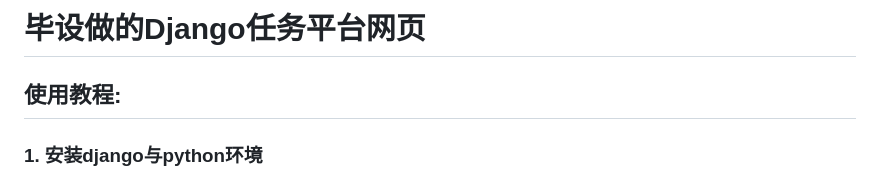
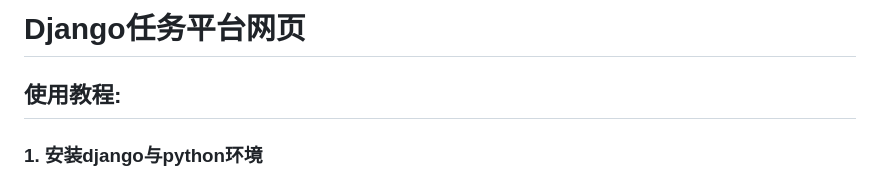
Before and after one commit to wiairden/django-, a Markdown page: README.md, the part around the change. Drawn GitHub-style.

```diff
--- a/README.md
+++ b/README.md
@@ -1,4 +1,4 @@
-# 毕设做的Django任务平台网页
+# Django任务平台网页
 
 
 ## 使用教程:
```
